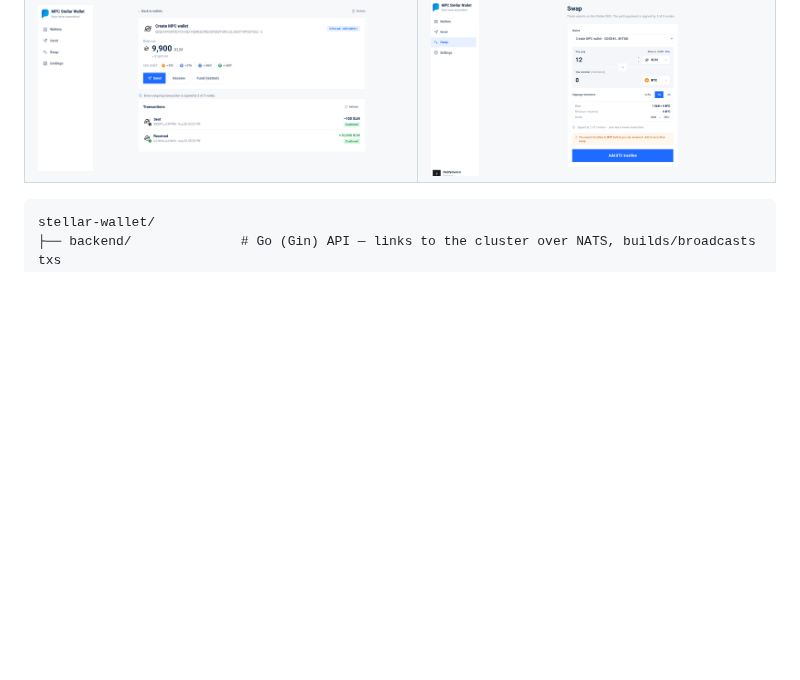
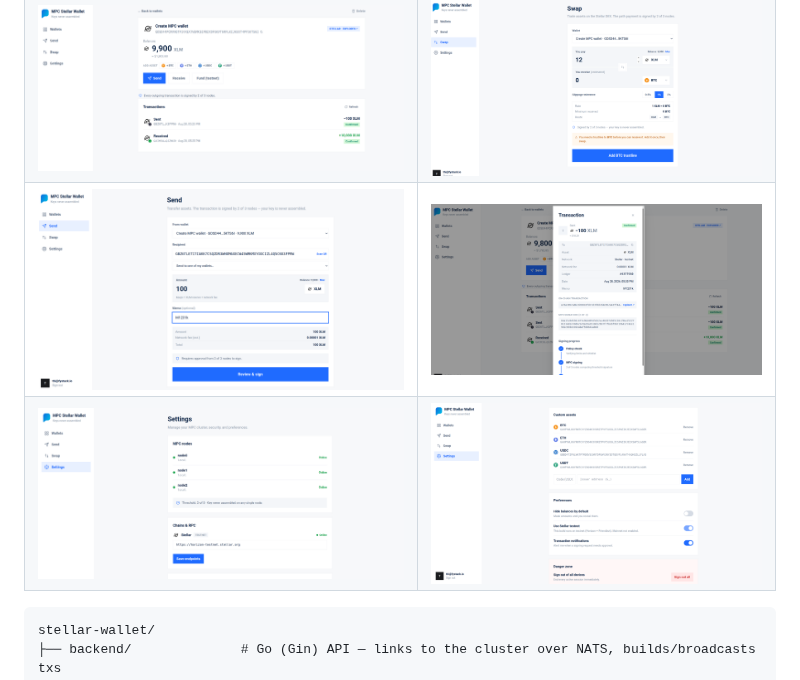
Before and after one commit to fystack/stellar-wallet, a Markdown page: README.md, the part around the change. Rendered like a GitHub page; pictures changed too: docs/images/Stellar5.png (added), docs/images/Stellar6.png (added), docs/images/Stellar7.png (added); blank space fills up the shorter version.

Commit message:
add images

````diff
--- a/README.md
+++ b/README.md
@@ -16,6 +16,8 @@ is signed by 2 of 3 nodes.
 |---|---|
 | ![Stellar wallet screenshot 1](docs/images/Stellar1.png) | ![Stellar wallet screenshot 2](docs/images/Stellar2.png) |
 | ![Stellar wallet screenshot 3](docs/images/Stellar3.png) | ![Stellar wallet screenshot 4](docs/images/Stellar4.png) |
+| ![Stellar wallet screenshot 5](docs/images/Stellar5.png) | ![Stellar wallet screenshot 6](docs/images/Stellar6.png) |
+| ![Stellar wallet screenshot 7](docs/images/Stellar7.png) | ![Stellar wallet screenshot 8](docs/images/Stellar8.png) |
 
 ```
 stellar-wallet/
````
